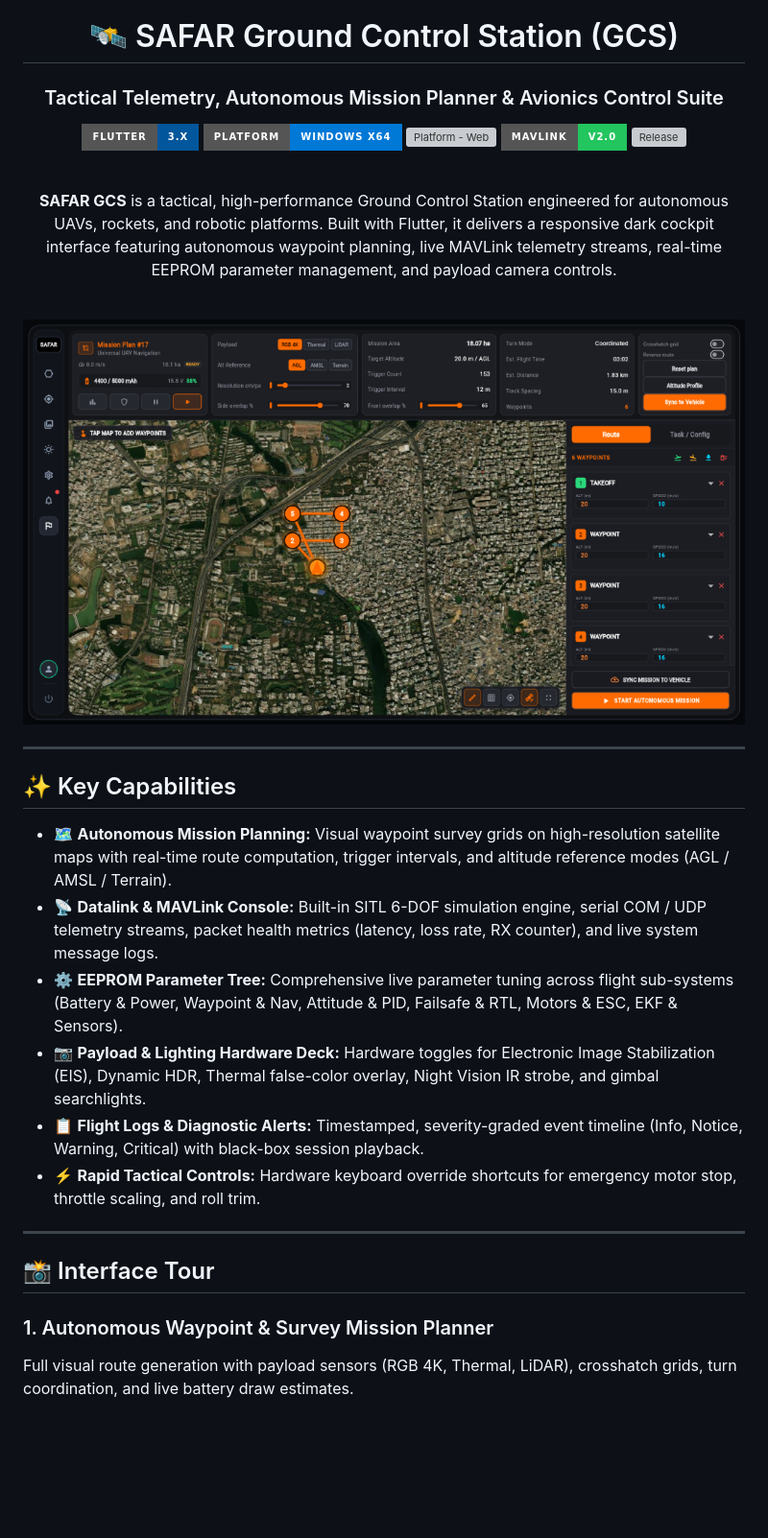
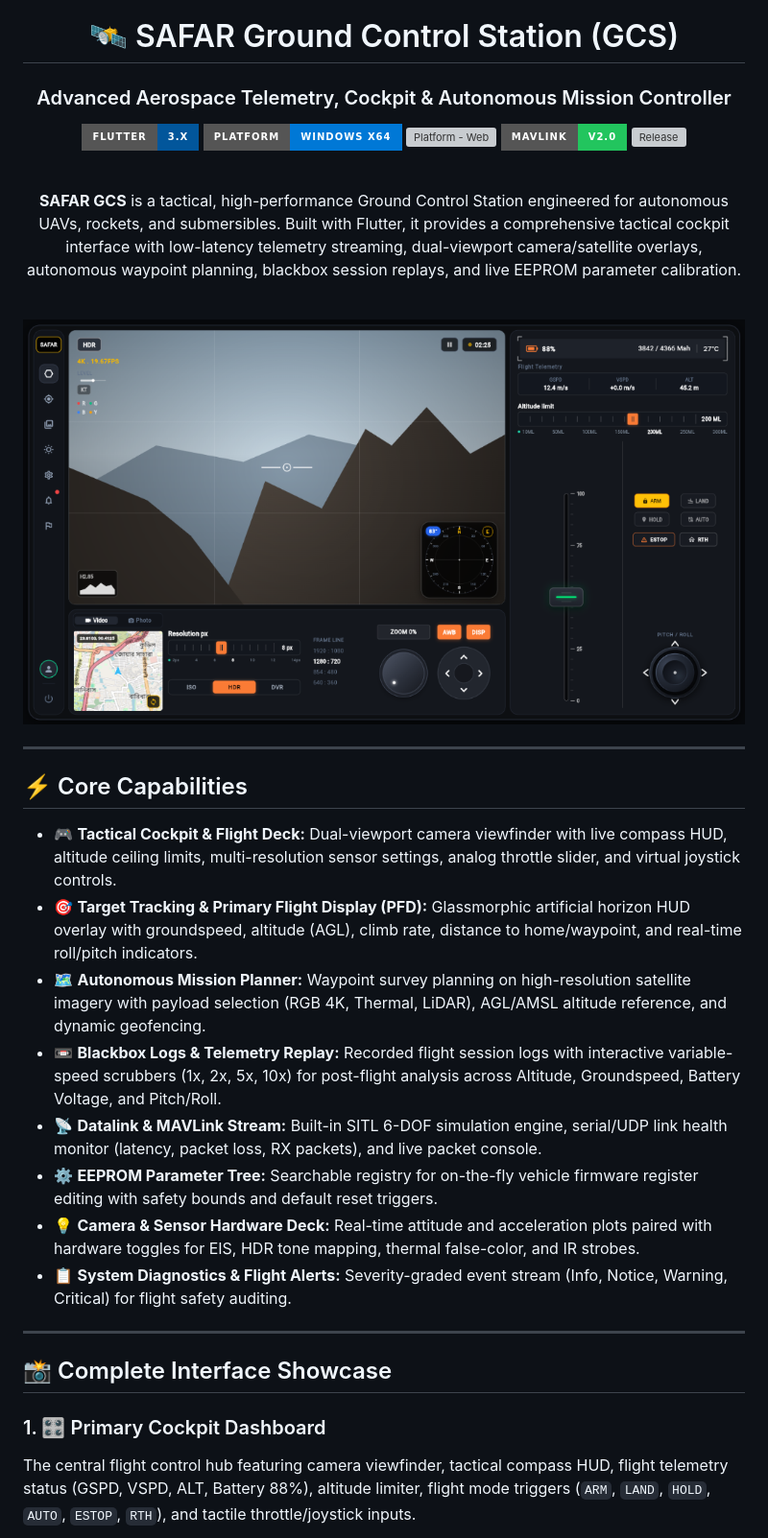
Before and after one commit to sajidsam/subRocket, a Markdown page: README.md, the part around the change printed below. Shown: that part at 96% size. Rendered like a GitHub page; pictures changed too: docs/screenshots/cockpit_dashboard.png (added); badges without logos; blank space fills up the shorter version; grey boxes are pictures that could not be loaded.

```diff
--- a/README.md
+++ b/README.md
@@ -1,7 +1,7 @@
 <div align="center">
 
 # 🛰️ SAFAR Ground Control Station (GCS)
-### Tactical Telemetry, Autonomous Mission Planner & Avionics Control Suite
+### Advanced Aerospace Telemetry, Cockpit & Autonomous Mission Controller
 
 [![Flutter](https://img.shields.io/badge/Flutter-3.x-02569B?style=for-the-badge&logo=flutter&logoColor=white)](https://flutter.dev)
 [![Platform - Windows](https://img.shields.io/badge/Platform-Windows%20x64-0078D6?style=for-the-badge&logo=windows&logoColor=white)](https://github.com/sajidsam/subRocket/releases)
@@ -11,29 +11,31 @@
 
 <br/>
 
-**SAFAR GCS** is a tactical, high-performance Ground Control Station engineered for autonomous UAVs, rockets, and robotic platforms. Built with Flutter, it delivers a responsive dark cockpit interface featuring autonomous waypoint planning, live MAVLink telemetry streams, real-time EEPROM parameter management, and payload camera controls.
+**SAFAR GCS** is a tactical, high-performance Ground Control Station engineered for autonomous UAVs, rockets, and submersibles. Built with Flutter, it provides a comprehensive tactical cockpit interface with low-latency telemetry streaming, dual-viewport camera/satellite overlays, autonomous waypoint planning, blackbox session replays, and live EEPROM parameter calibration.
 
 <br/>
 
-![SAFAR GCS Mission Planner](docs/screenshots/mission_planner.png)
+![SAFAR GCS Cockpit Dashboard](docs/screenshots/cockpit_dashboard.png)
 
 </div>
 
 ---
 
-## ✨ Key Capabilities
+## ⚡ Core Capabilities
 
-- 🗺️ **Autonomous Mission Planning:** Visual waypoint survey grids on high-resolution satellite maps with real-time route computation, trigger intervals, and altitude reference modes (AGL / AMSL / Terrain).
-- 📡 **Datalink & MAVLink Console:** Built-in SITL 6-DOF simulation engine, serial COM / UDP telemetry streams, packet health metrics (latency, loss rate, RX counter), and live system message logs.
-- ⚙️ **EEPROM Parameter Tree:** Comprehensive live parameter tuning across flight sub-systems (Battery & Power, Waypoint & Nav, Attitude & PID, Failsafe & RTL, Motors & ESC, EKF & Sensors).
-- 📷 **Payload & Lighting Hardware Deck:** Hardware toggles for Electronic Image Stabilization (EIS), Dynamic HDR, Thermal false-color overlay, Night Vision IR strobe, and gimbal searchlights.
-- 📋 **Flight Logs & Diagnostic Alerts:** Timestamped, severity-graded event timeline (Info, Notice, Warning, Critical) with black-box session playback.
-- ⚡ **Rapid Tactical Controls:** Hardware keyboard override shortcuts for emergency motor stop, throttle scaling, and roll trim.
+- 🎮 **Tactical Cockpit & Flight Deck:** Dual-viewport camera viewfinder with live compass HUD, altitude ceiling limits, multi-resolution sensor settings, analog throttle slider, and virtual joystick controls.
+- 🎯 **Target Tracking & Primary Flight Display (PFD):** Glassmorphic artificial horizon HUD overlay with groundspeed, altitude (AGL), climb rate, distance to home/waypoint, and real-time roll/pitch indicators.
+- 🗺️ **Autonomous Mission Planner:** Waypoint survey planning on high-resolution satellite imagery with payload selection (RGB 4K, Thermal, LiDAR), AGL/AMSL altitude reference, and dynamic geofencing.
+- 📼 **Blackbox Logs & Telemetry Replay:** Recorded flight session logs with interactive variable-speed scrubbers (1x, 2x, 5x, 10x) for post-flight analysis across Altitude, Groundspeed, Battery Voltage, and Pitch/Roll.
+- 📡 **Datalink & MAVLink Stream:** Built-in SITL 6-DOF simulation engine, serial/UDP link health monitor (latency, packet loss, RX packets), and live packet console.
+- ⚙️ **EEPROM Parameter Tree:** Searchable registry for on-the-fly vehicle firmware register editing with safety bounds and default reset triggers.
+- 💡 **Camera & Sensor Hardware Deck:** Real-time attitude and acceleration plots paired with hardware toggles for EIS, HDR tone mapping, thermal false-color, and IR strobes.
+- 📋 **System Diagnostics & Flight Alerts:** Severity-graded event stream (Info, Notice, Warning, Critical) for flight safety auditing.
 
 ---
 
-## 📸 Interface Tour
+## 📸 Complete Interface Showcase
 
-### 1. Autonomous Waypoint & Survey Mission Planner
-Full visual route generation with payload sensors (RGB 4K, Thermal, LiDAR), crosshatch grids, turn coordination, and live battery draw estimates.
+### 1. 🎛️ Primary Cockpit Dashboard
+The central flight control hub featuring camera viewfinder, tactical compass HUD, flight telemetry status (GSPD, VSPD, ALT, Battery 88%), altitude limiter, flight mode triggers (`ARM`, `LAND`, `HOLD`, `AUTO`, `ESTOP`, `RTH`), and tactile throttle/joystick inputs.
 
```
Also changed, not shown: other parts of README.md (+42 -21 lines), docs/screenshots/blackbox_telemetry_replay.png (added), docs/screenshots/target_tracking_pfd.png (added).
